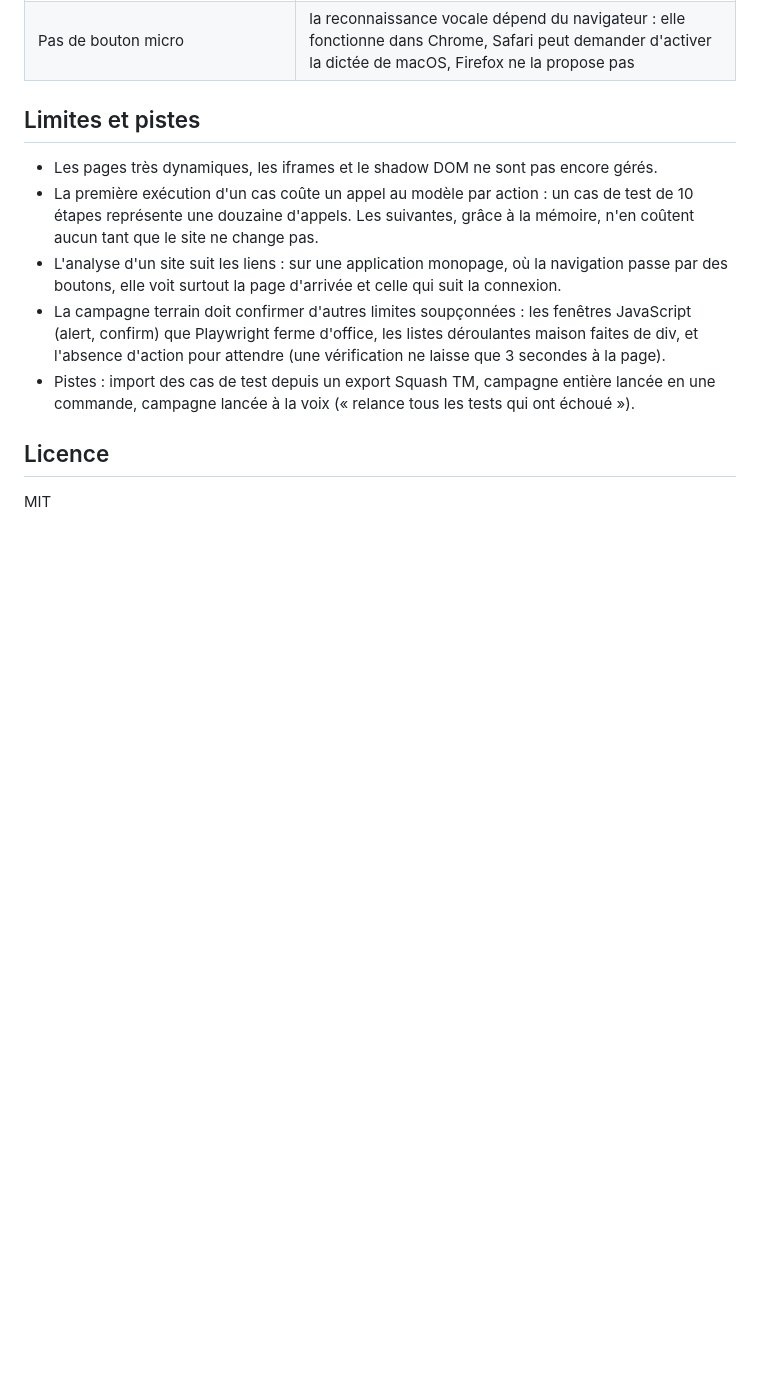
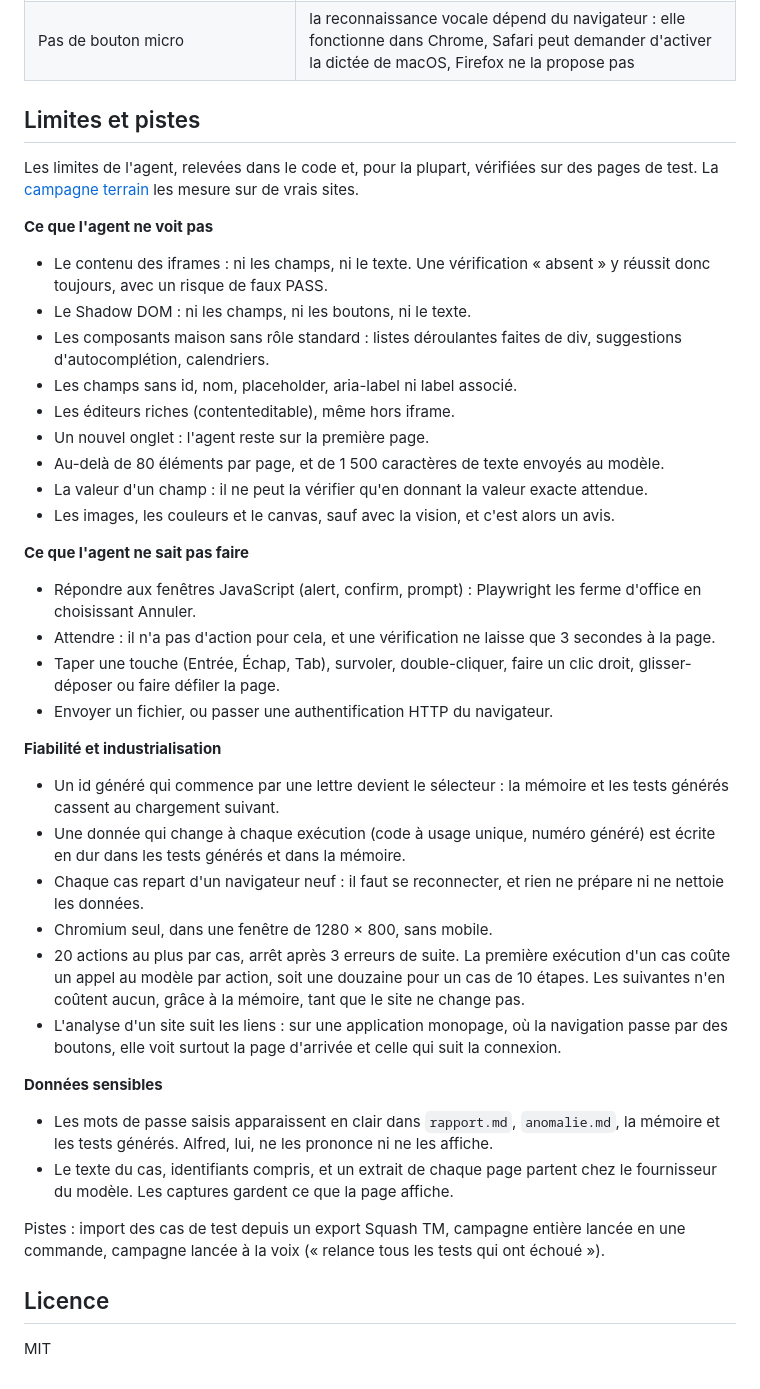
Before and after one commit to smail-ops/agent-qa-playwright, a Markdown page: README.md, the part around the change. Drawn GitHub-style; blank space fills up the shorter version.

Commit message:
README : les limites de l'agent, relevées et vérifiées
Liste détaillée de ce que l'agent ne voit pas, de ce qu'il ne sait pas
faire, des points de fiabilité et des données sensibles, avant les
améliorations prévues. La campagne terrain les mesure sur de vrais sites.

```diff
--- a/README.md
+++ b/README.md
@@ -493,11 +493,42 @@ GitHub Actions lance ces tests à chaque push, puis rejoue les tests Robot (clas
 
 ## Limites et pistes
 
-- Les pages très dynamiques, les iframes et le shadow DOM ne sont pas encore gérés.
-- La première exécution d'un cas coûte un appel au modèle par action : un cas de test de 10 étapes représente une douzaine d'appels. Les suivantes, grâce à la mémoire, n'en coûtent aucun tant que le site ne change pas.
+Les limites de l'agent, relevées dans le code et, pour la plupart, vérifiées sur des pages de test. La [campagne terrain](cas_de_test/terrain/campagne.md) les mesure sur de vrais sites.
+
+**Ce que l'agent ne voit pas**
+
+- Le contenu des iframes : ni les champs, ni le texte. Une vérification « absent » y réussit donc toujours, avec un risque de faux PASS.
+- Le Shadow DOM : ni les champs, ni les boutons, ni le texte.
+- Les composants maison sans rôle standard : listes déroulantes faites de div, suggestions d'autocomplétion, calendriers.
+- Les champs sans id, nom, placeholder, aria-label ni label associé.
+- Les éditeurs riches (contenteditable), même hors iframe.
+- Un nouvel onglet : l'agent reste sur la première page.
+- Au-delà de 80 éléments par page, et de 1 500 caractères de texte envoyés au modèle.
+- La valeur d'un champ : il ne peut la vérifier qu'en donnant la valeur exacte attendue.
+- Les images, les couleurs et le canvas, sauf avec la vision, et c'est alors un avis.
+
+**Ce que l'agent ne sait pas faire**
+
+- Répondre aux fenêtres JavaScript (alert, confirm, prompt) : Playwright les ferme d'office en choisissant Annuler.
+- Attendre : il n'a pas d'action pour cela, et une vérification ne laisse que 3 secondes à la page.
+- Taper une touche (Entrée, Échap, Tab), survoler, double-cliquer, faire un clic droit, glisser-déposer ou faire défiler la page.
+- Envoyer un fichier, ou passer une authentification HTTP du navigateur.
+
+**Fiabilité et industrialisation**
+
+- Un id généré qui commence par une lettre devient le sélecteur : la mémoire et les tests générés cassent au chargement suivant.
+- Une donnée qui change à chaque exécution (code à usage unique, numéro généré) est écrite en dur dans les tests générés et dans la mémoire.
+- Chaque cas repart d'un navigateur neuf : il faut se reconnecter, et rien ne prépare ni ne nettoie les données.
+- Chromium seul, dans une fenêtre de 1280 × 800, sans mobile.
+- 20 actions au plus par cas, arrêt après 3 erreurs de suite. La première exécution d'un cas coûte un appel au modèle par action, soit une douzaine pour un cas de 10 étapes. Les suivantes n'en coûtent aucun, grâce à la mémoire, tant que le site ne change pas.
 - L'analyse d'un site suit les liens : sur une application monopage, où la navigation passe par des boutons, elle voit surtout la page d'arrivée et celle qui suit la connexion.
-- La campagne terrain doit confirmer d'autres limites soupçonnées : les fenêtres JavaScript (alert, confirm) que Playwright ferme d'office, les listes déroulantes maison faites de div, et l'absence d'action pour attendre (une vérification ne laisse que 3 secondes à la page).
-- Pistes : import des cas de test depuis un export Squash TM, campagne entière lancée en une commande, campagne lancée à la voix (« relance tous les tests qui ont échoué »).
+
+**Données sensibles**
+
+- Les mots de passe saisis apparaissent en clair dans `rapport.md`, `anomalie.md`, la mémoire et les tests générés. Alfred, lui, ne les prononce ni ne les affiche.
+- Le texte du cas, identifiants compris, et un extrait de chaque page partent chez le fournisseur du modèle. Les captures gardent ce que la page affiche.
+
+Pistes : import des cas de test depuis un export Squash TM, campagne entière lancée en une commande, campagne lancée à la voix (« relance tous les tests qui ont échoué »).
 
 ## Licence
 
```
